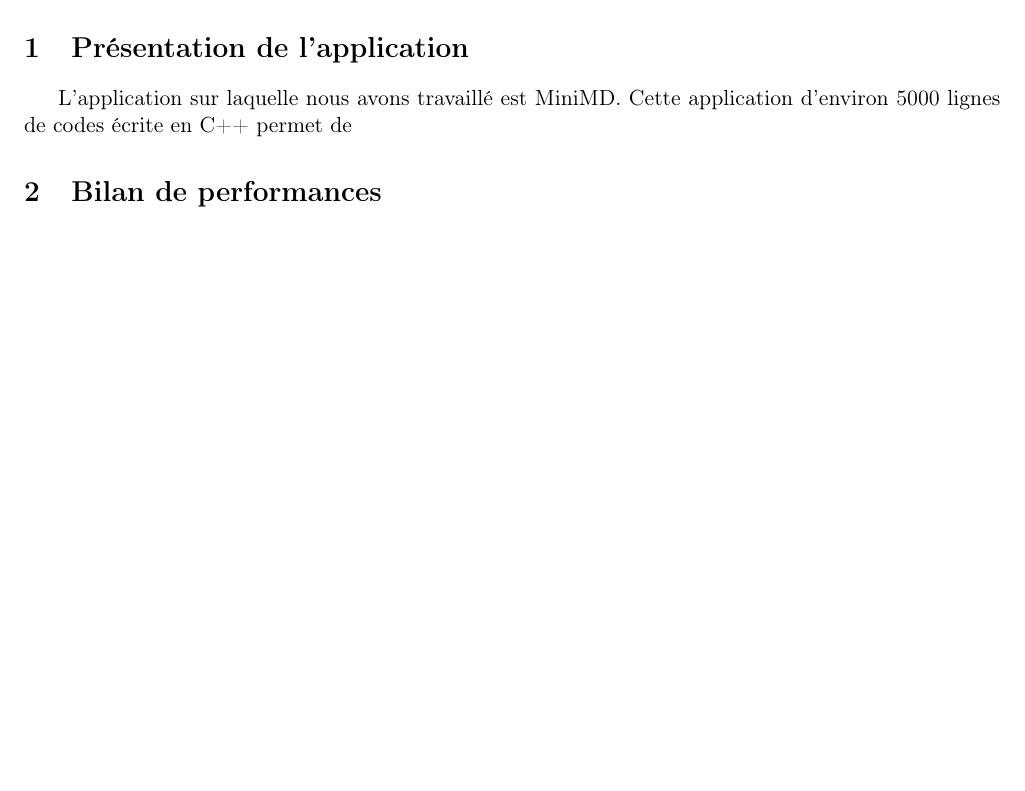
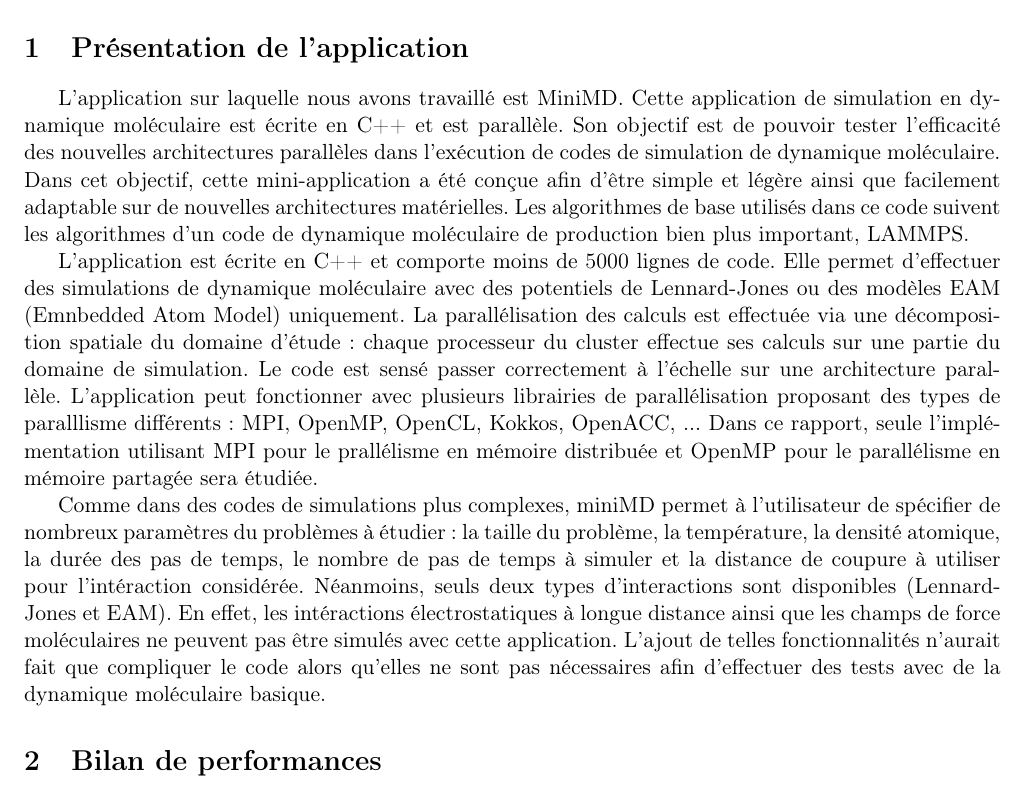
Before and after one commit to matthiasbe/mini-md, a LaTeX document (rapport/rapport.tex): part of page 2 of 2, cut so that both start at the same text, the shorter picture padded with empty space. Compiled offline with pdfLaTeX.

Commit message:
Starting presentation

```diff
--- a/rapport/rapport.tex
+++ b/rapport/rapport.tex
@@ -59,7 +59,12 @@
 \newpage
 
 \section{Présentation de l'application}
-	L'application sur laquelle nous avons travaillé est MiniMD. Cette application d'environ 5000 lignes de codes écrite en C++ permet de
+	L'application sur laquelle nous avons travaillé est MiniMD. Cette application de simulation en dynamique moléculaire est écrite en C++ et est parallèle. Son objectif est de pouvoir tester l'efficacité des nouvelles architectures parallèles dans l'exécution de codes de simulation de dynamique moléculaire. Dans cet objectif, cette mini-application a été conçue afin d'être simple et légère ainsi que facilement adaptable sur de nouvelles architectures matérielles. Les algorithmes de base utilisés dans ce code suivent les algorithmes d'un code de dynamique moléculaire de production bien plus important, LAMMPS.
+
+	L'application est écrite en C++ et comporte moins de 5000 lignes de code. Elle permet d'effectuer des simulations de dynamique moléculaire avec des potentiels de Lennard-Jones ou des modèles EAM (Emnbedded Atom Model) uniquement. La parallélisation des calculs est effectuée via une décomposition spatiale du domaine d'étude : chaque processeur du cluster effectue ses calculs sur une partie du domaine de simulation. Le code est sensé passer correctement à l'échelle  sur une architecture parallèle. L'application peut fonctionner avec plusieurs librairies de parallélisation proposant des types de paralllisme différents : MPI, OpenMP, OpenCL, Kokkos, OpenACC, ... Dans ce rapport, seule l'implémentation utilisant MPI pour le prallélisme en mémoire distribuée et OpenMP pour le parallélisme en mémoire partagée sera étudiée.
+
+	Comme dans des codes de simulations plus complexes, miniMD permet à l'utilisateur de spécifier de nombreux paramètres du problèmes à étudier : la taille du problème, la température, la densité atomique, la durée des pas de temps, le nombre de pas de temps à simuler et la distance de coupure à utiliser pour l'intéraction considérée. Néanmoins, seuls deux types d'interactions sont disponibles (Lennard-Jones et EAM). En effet, les intéractions électrostatiques à longue distance ainsi que les champs de force moléculaires ne peuvent pas être simulés avec cette application. L'ajout de telles fonctionnalités n'aurait fait que compliquer le code alors qu'elles ne sont pas nécessaires afin d'effectuer des tests avec de la dynamique moléculaire basique.
+
 \section{Bilan de performances}
 
 \section{Optimisations}
```
